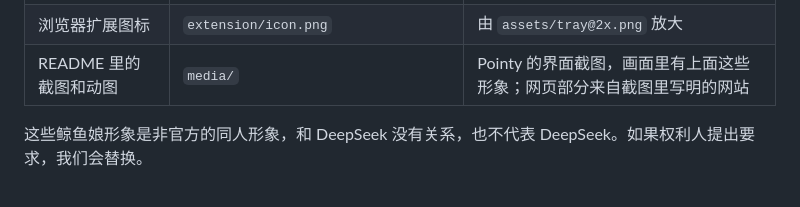
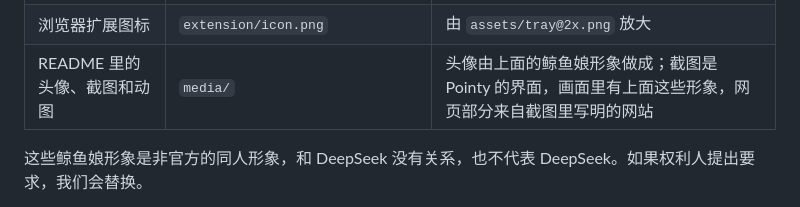
Before and after one commit to Nagi-ovo/pointy, a Markdown page: ASSETS.md, the part around the change. GitHub-like rendering.

```diff
--- a/ASSETS.md
+++ b/ASSETS.md
@@ -12,7 +12,7 @@ Pointy 的代码以 MIT 发布（见 [LICENSE](LICENSE)），但下面这些美
 | 指认时的鼠标光标 | `assets/cursor/`、`extension/cursor-*.png` | 由上面的鲸鱼娘形象改成光标 |
 | 托盘图标、Pointy.exe 的图标 | `assets/tray.png`、`assets/tray@2x.png`（打包时拼成 `pointy.ico`） | 同上 |
 | 浏览器扩展图标 | `extension/icon.png` | 由 `assets/tray@2x.png` 放大 |
-| README 里的截图和动图 | `media/` | Pointy 的界面截图，画面里有上面这些形象；网页部分来自截图里写明的网站 |
+| README 里的头像、截图和动图 | `media/` | 头像由上面的鲸鱼娘形象做成；截图是 Pointy 的界面，画面里有上面这些形象，网页部分来自截图里写明的网站 |
 
 这些鲸鱼娘形象是非官方的同人形象，和 DeepSeek 没有关系，也不代表 DeepSeek。如果权利人提出要求，我们会替换。
 
```
Also changed, not shown: README.md (+26 -11 lines), media/logo.png (added).
